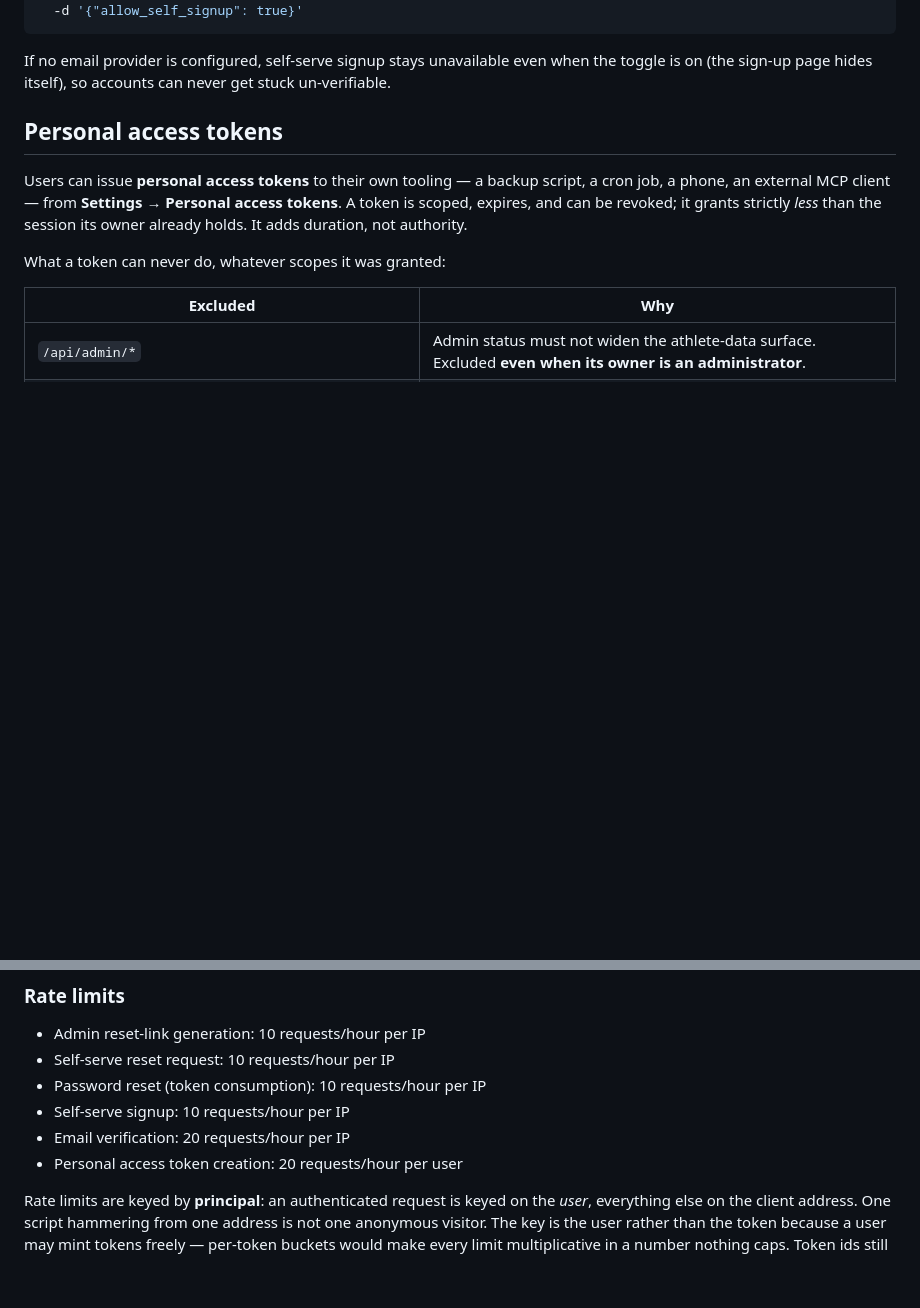
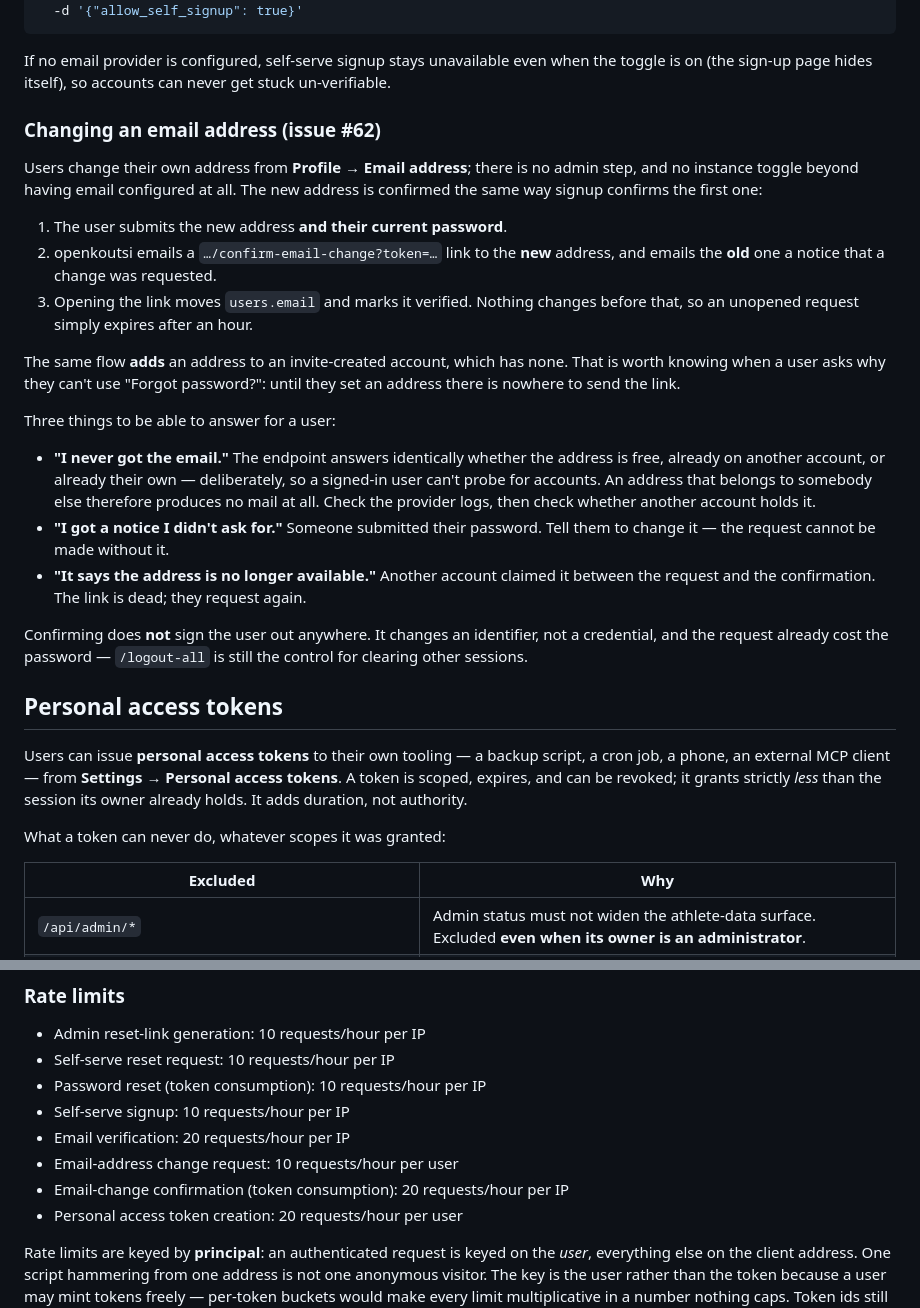
Before and after one commit to openkoutsi/openkoutsi-backend, a Markdown page: ADMIN.md, 2 parts joined by grey strips. Drawn GitHub-style; blank space fills up the shorter version.

Commit message:
Cover the email-address change in the admin guide
ADMIN.md is where the account lifecycle is written down — DEPLOY.md sends
readers here "for the full account and password-reset flows" — and it had
nothing about changing an address. Its rate-limit list, which is meant to
be a complete inventory of the auth endpoints, was missing the two new
ones outright.

The new section is aimed at what an admin actually gets asked. Chiefly the
first question, because the answer is counter-intuitive: "I never got the
email" has a legitimate cause that is not a fault, since the endpoint
answers identically whether the address is free or already on another
account, and an address somebody else holds therefore produces no mail at
all. Also that a notice arriving unasked means someone has the password,
and that the flow is how an invite-created account gains an address in the
first place — which is the real answer when such a user asks why "Forgot
password?" doesn't work for them.

Both limits are stated with the key they actually use: the change request
is authenticated so `principal_key` buckets it per user, while
confirmation carries no session and buckets per address.

Co-Authored-By: Claude Opus 5 <noreply@anthropic.com>
Claude-Session: https://claude.ai/code/session_01EN7ZN27rvsLmVMhXYVdVHc

```diff
--- a/ADMIN.md
+++ b/ADMIN.md
@@ -32,6 +32,38 @@ curl -X PATCH https://api.your-domain/api/admin/settings \
 If no email provider is configured, self-serve signup stays unavailable even when
 the toggle is on (the sign-up page hides itself), so accounts can never get stuck
 un-verifiable.
+
+### Changing an email address (issue #62)
+
+Users change their own address from **Profile → Email address**; there is no
+admin step, and no instance toggle beyond having email configured at all. The new
+address is confirmed the same way signup confirms the first one:
+
+1. The user submits the new address **and their current password**.
+2. openkoutsi emails a `…/confirm-email-change?token=…` link to the **new**
+   address, and emails the **old** one a notice that a change was requested.
+3. Opening the link moves `users.email` and marks it verified. Nothing changes
+   before that, so an unopened request simply expires after an hour.
+
+The same flow **adds** an address to an invite-created account, which has none.
+That is worth knowing when a user asks why they can't use "Forgot password?":
+until they set an address there is nowhere to send the link.
+
+Three things to be able to answer for a user:
+
+- **"I never got the email."** The endpoint answers identically whether the
+  address is free, already on another account, or already their own — deliberately,
+  so a signed-in user can't probe for accounts. An address that belongs to somebody
+  else therefore produces no mail at all. Check the provider logs, then check
+  whether another account holds it.
+- **"I got a notice I didn't ask for."** Someone submitted their password. Tell
+  them to change it — the request cannot be made without it.
+- **"It says the address is no longer available."** Another account claimed it
+  between the request and the confirmation. The link is dead; they request again.
+
+Confirming does **not** sign the user out anywhere. It changes an identifier, not
+a credential, and the request already cost the password — `/logout-all` is still
+the control for clearing other sessions.
 
 ## Personal access tokens
 
@@ -235,6 +267,8 @@ uppercase letter and one digit), and is redirected to the login page.
 - Password reset (token consumption): 10 requests/hour per IP
 - Self-serve signup: 10 requests/hour per IP
 - Email verification: 20 requests/hour per IP
+- Email-address change request: 10 requests/hour per user
+- Email-change confirmation (token consumption): 20 requests/hour per IP
 - Personal access token creation: 20 requests/hour per user
 
 Rate limits are keyed by **principal**: an authenticated request is keyed on the
```
